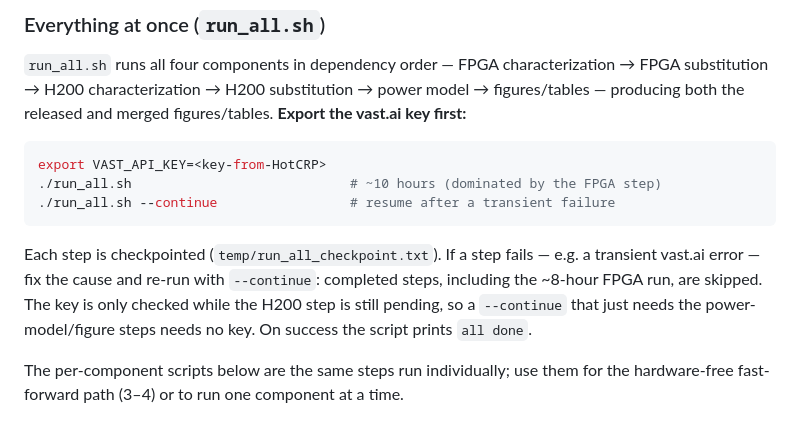
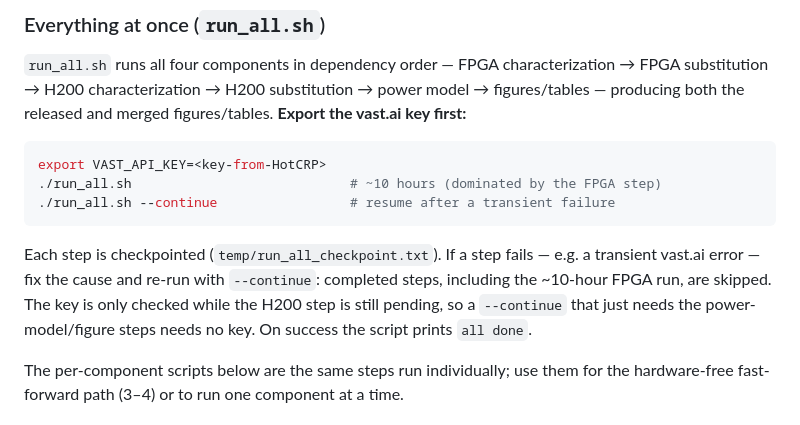
Before and after one commit to CMU-SAFARI/HBM-Power, a Markdown page: README.md, the part around the change. Drawn GitHub-style.

Commit message:
Correct FPGA step duration in README
Updated the estimated duration for the FPGA step from ~8 hours to ~10 hours in the README.

````diff
--- a/README.md
+++ b/README.md
@@ -137,7 +137,7 @@ export VAST_API_KEY=<key-from-HotCRP>
 ./run_all.sh --continue                 # resume after a transient failure
 ```
 
-Each step is checkpointed (`temp/run_all_checkpoint.txt`). If a step fails — e.g. a transient vast.ai error — fix the cause and re-run with `--continue`: completed steps, including the ~8-hour FPGA run, are skipped. The key is only checked while the H200 step is still pending, so a `--continue` that just needs the power-model/figure steps needs no key. On success the script prints `all done`.
+Each step is checkpointed (`temp/run_all_checkpoint.txt`). If a step fails — e.g. a transient vast.ai error — fix the cause and re-run with `--continue`: completed steps, including the ~10-hour FPGA run, are skipped. The key is only checked while the H200 step is still pending, so a `--continue` that just needs the power-model/figure steps needs no key. On success the script prints `all done`.
 
 The per-component scripts below are the same steps run individually; use them for the hardware-free fast-forward path (3–4) or to run one component at a time.
 
````
